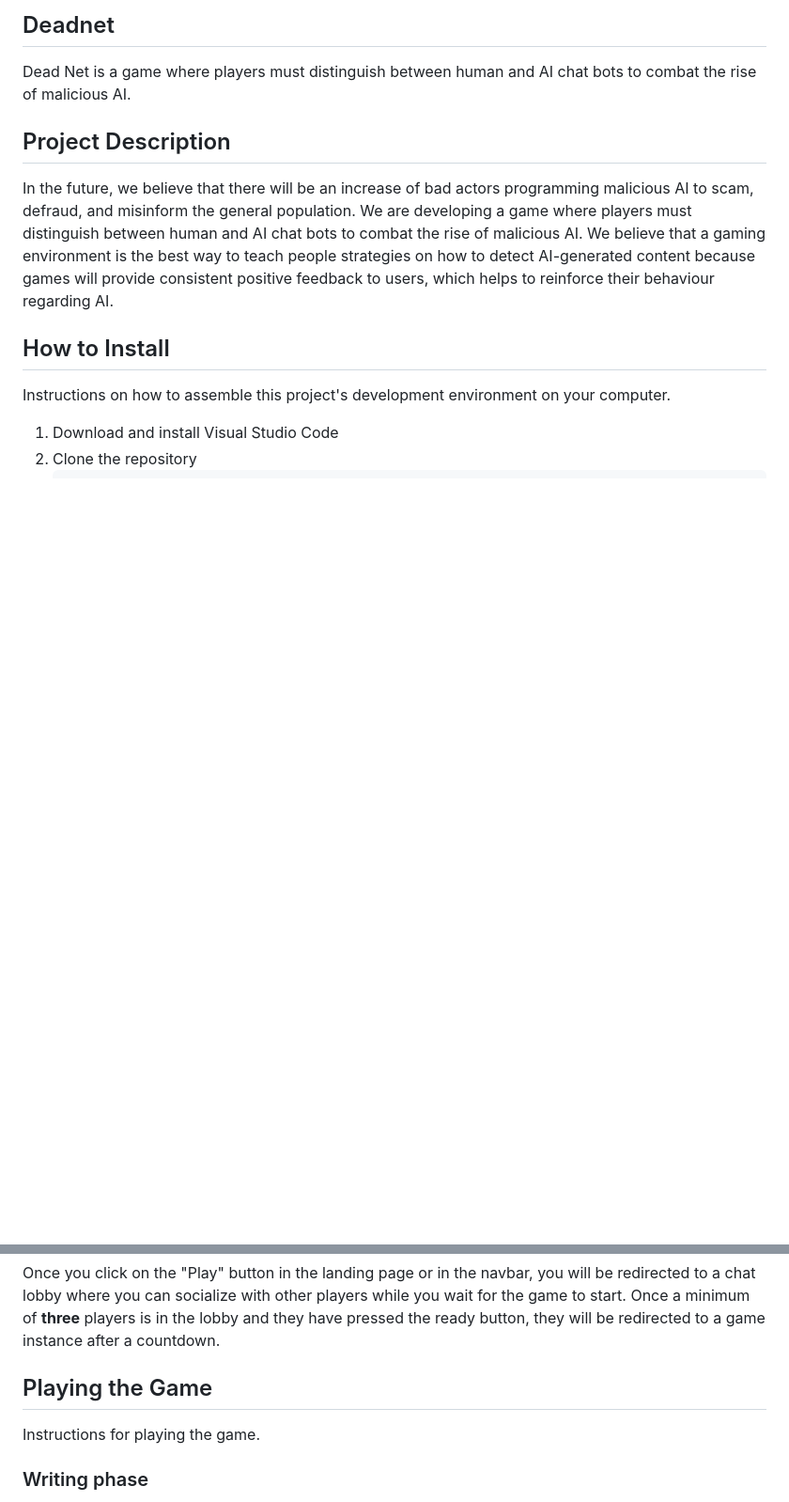
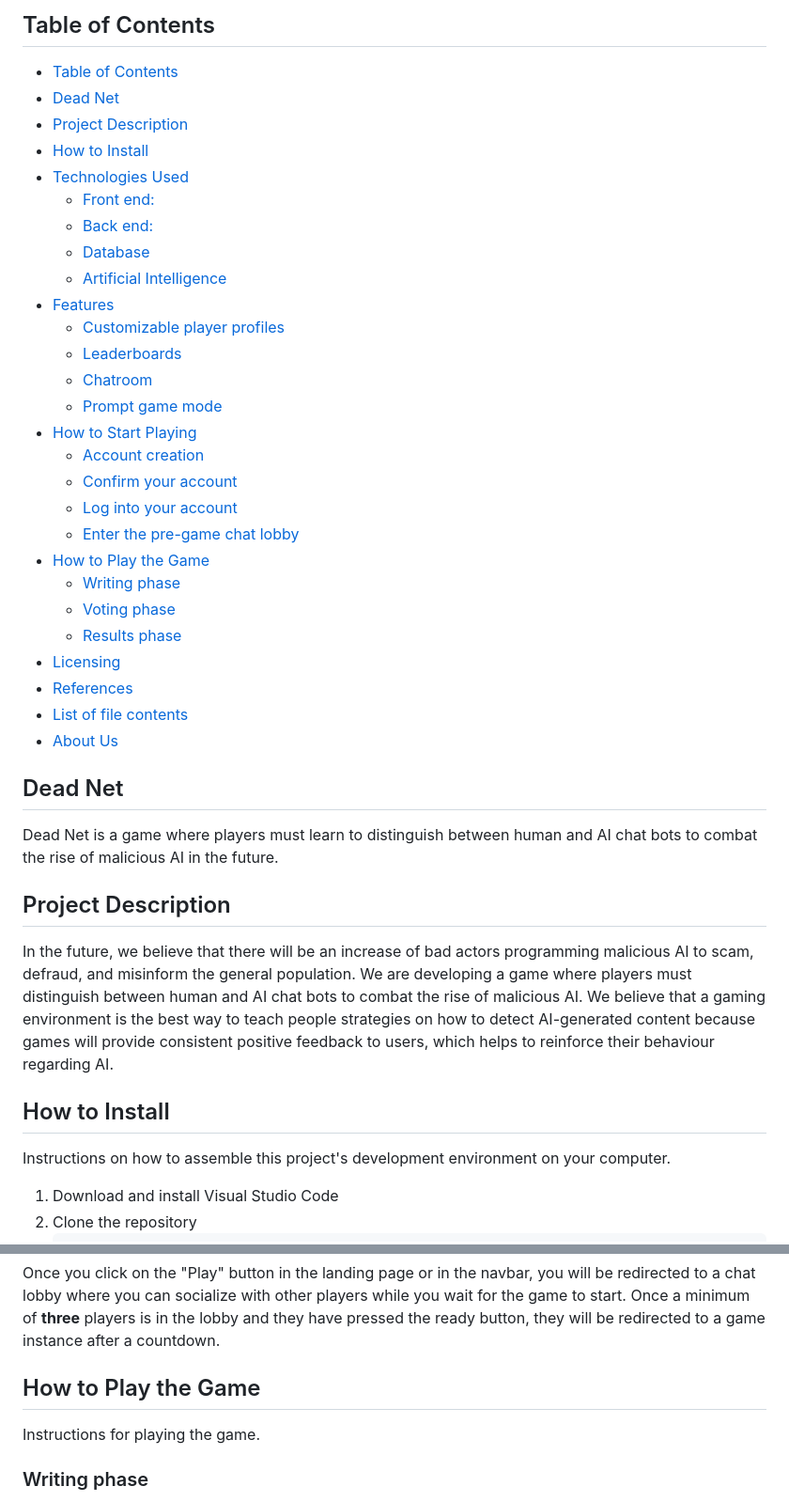
Before and after one commit to Beijzum/2800-202410-DTC04, a Markdown page: README.md, 2 parts joined by grey strips. Shown: that part at 94% size. GitHub-like rendering; blank space fills up the shorter version.

Commit message:
ADD table of contents to readme

```diff
--- a/README.md
+++ b/README.md
@@ -1,6 +1,35 @@
-## Deadnet
+## Table of Contents
+- [Table of Contents](#table-of-contents)
+- [Dead Net](#dead-net)
+- [Project Description](#project-description)
+- [How to Install](#how-to-install)
+- [Technologies Used](#technologies-used)
+  - [Front end:](#front-end)
+  - [Back end:](#back-end)
+  - [Database](#database)
+  - [Artificial Intelligence](#artificial-intelligence)
+- [Features](#features)
+  - [Customizable player profiles](#customizable-player-profiles)
+  - [Leaderboards](#leaderboards)
+  - [Chatroom](#chatroom)
+  - [Prompt game mode](#prompt-game-mode)
+- [How to Start Playing](#how-to-start-playing)
+  - [Account creation](#account-creation)
+  - [Confirm your account](#confirm-your-account)
+  - [Log into your account](#log-into-your-account)
+  - [Enter the pre-game chat lobby](#enter-the-pre-game-chat-lobby)
+- [How to Play the Game](#how-to-play-the-game)
+  - [Writing phase](#writing-phase)
+  - [Voting phase](#voting-phase)
+  - [Results phase](#results-phase)
+- [Licensing](#licensing)
+- [References](#references)
+- [List of file contents](#list-of-file-contents)
+- [About Us](#about-us)
 
-Dead Net is a game where players must distinguish between human and AI chat bots to combat the rise of malicious AI.
+## Dead Net
+
+Dead Net is a game where players must learn to distinguish between human and AI chat bots to combat the rise of malicious AI in the future.
 
 ## Project Description
 
@@ -135,7 +164,7 @@ You must be logged in to play Dead Net.
 
 Once you click on the "Play" button in the landing page or in the navbar, you will be redirected to a chat lobby where you can socialize with other players while you wait for the game to start. Once a minimum of **three** players is in the lobby and they have pressed the ready button, they will be redirected to a game instance after a countdown.
 
-## Playing the Game
+## How to Play the Game
 
 Instructions for playing the game.
 
```
Also changed, not shown: other parts of README.md (+1 -1 lines).
